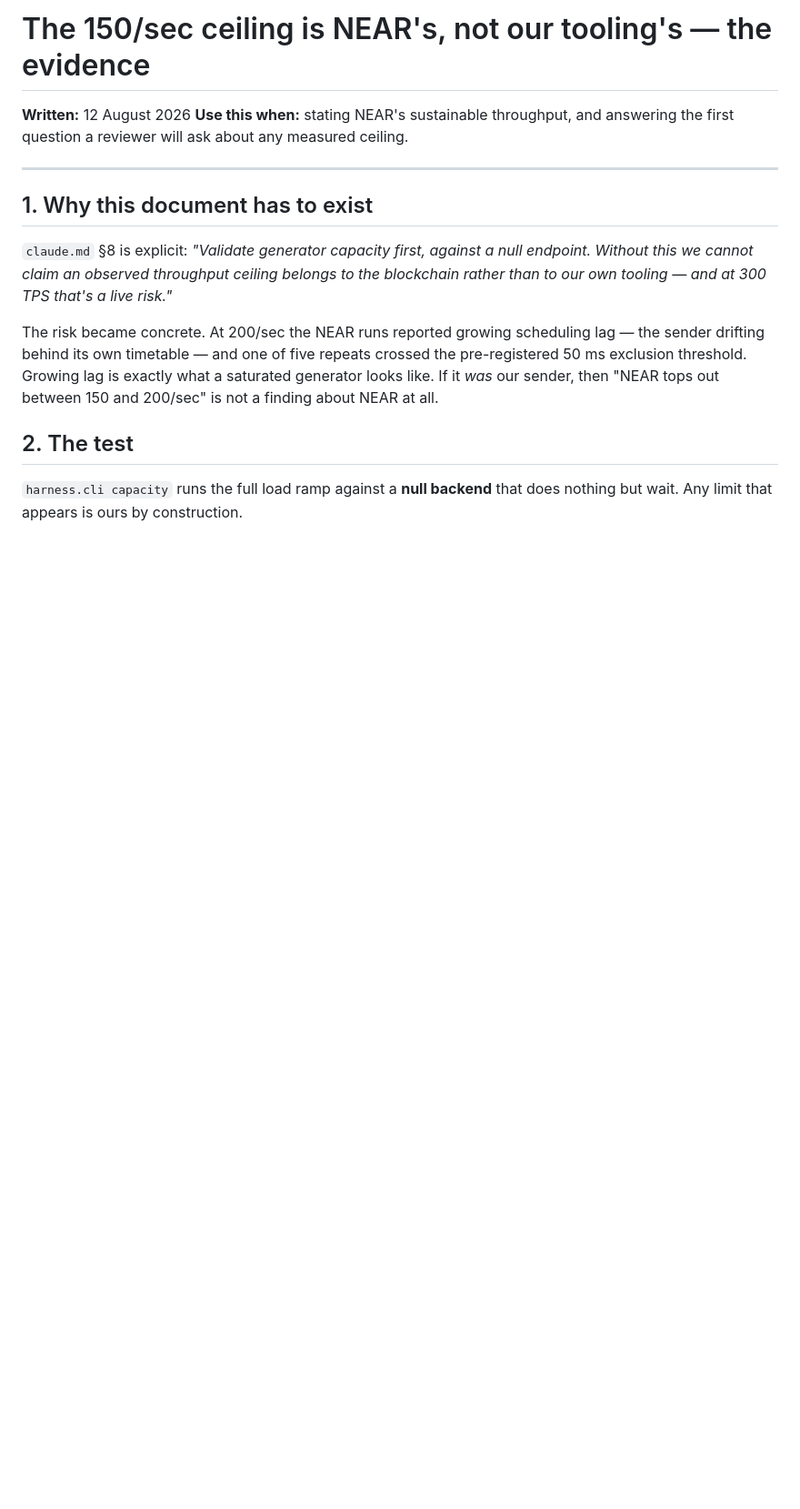
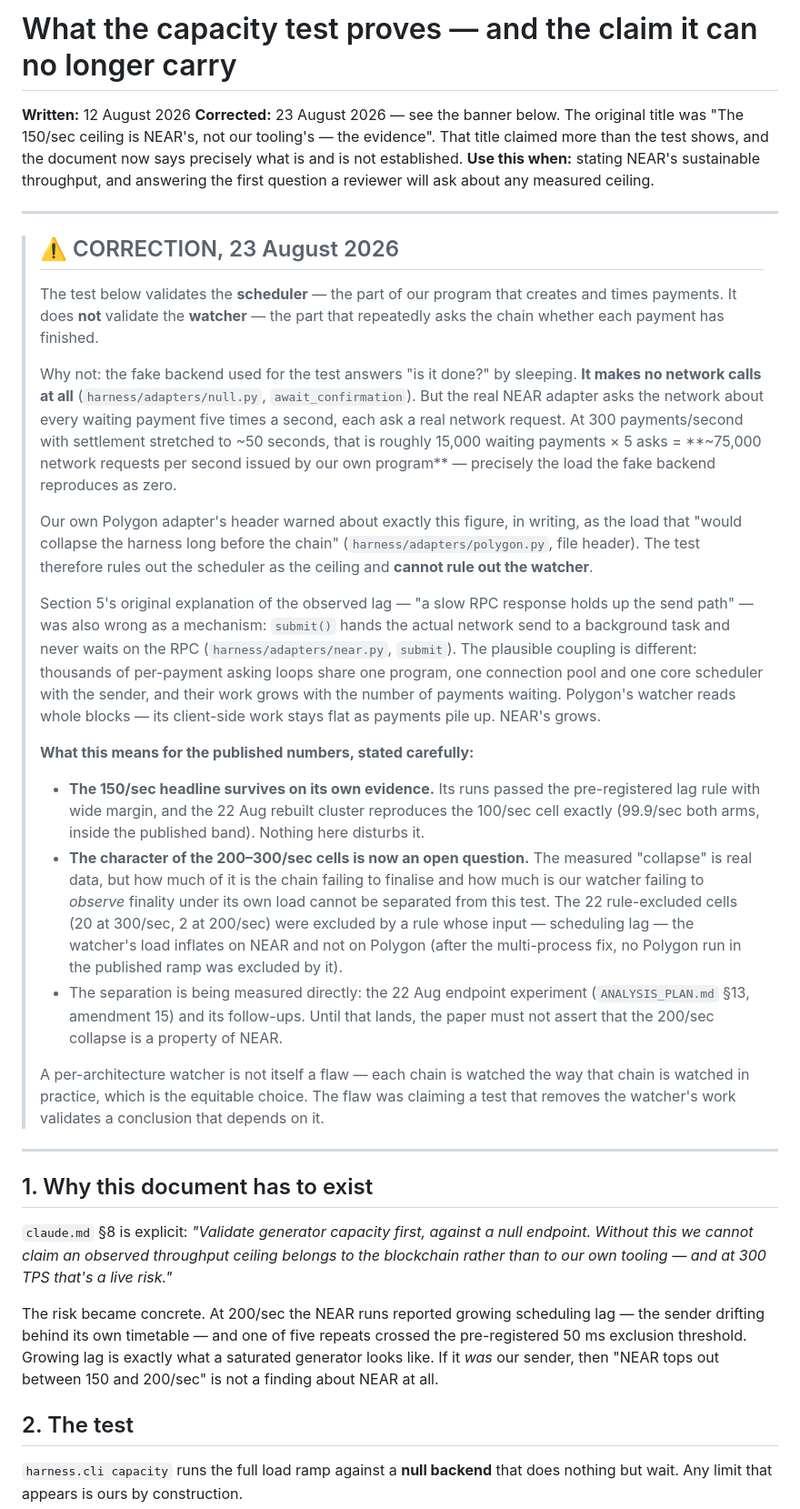
Before and after one commit to OnGodCR/Remittance-Research-Benchmarking, a Markdown page: docs/near_methodology/generator_is_not_the_ceiling.md, the part around one of its changes. Shown at 91% size. Drawn GitHub-style; blank space fills up the shorter version.

```diff
--- a/docs/near_methodology/generator_is_not_the_ceiling.md
+++ b/docs/near_methodology/generator_is_not_the_ceiling.md
@@ -1,8 +1,67 @@
-# The 150/sec ceiling is NEAR's, not our tooling's — the evidence
+# What the capacity test proves — and the claim it can no longer carry
 
 **Written:** 12 August 2026
+**Corrected:** 23 August 2026 — see the banner below. The original title was
+"The 150/sec ceiling is NEAR's, not our tooling's — the evidence". That title
+claimed more than the test shows, and the document now says precisely what is
+and is not established.
 **Use this when:** stating NEAR's sustainable throughput, and answering the
 first question a reviewer will ask about any measured ceiling.
+
+---
+
+> ## ⚠️ CORRECTION, 23 August 2026
+>
+> The test below validates the **scheduler** — the part of our program that
+> creates and times payments. It does **not** validate the **watcher** — the
+> part that repeatedly asks the chain whether each payment has finished.
+>
+> Why not: the fake backend used for the test answers "is it done?" by
+> sleeping. **It makes no network calls at all** (`harness/adapters/null.py`,
+> `await_confirmation`). But the real NEAR adapter asks the network about
+> every waiting payment five times a second, each ask a real network request.
+> At 300 payments/second with settlement stretched to ~50 seconds, that is
+> roughly 15,000 waiting payments × 5 asks = **~75,000 network requests per
+> second issued by our own program** — precisely the load the fake backend
+> reproduces as zero.
+>
+> Our own Polygon adapter's header warned about exactly this figure, in
+> writing, as the load that "would collapse the harness long before the
+> chain" (`harness/adapters/polygon.py`, file header). The test therefore
+> rules out the scheduler as the ceiling and **cannot rule out the watcher**.
+>
+> Section 5's original explanation of the observed lag — "a slow RPC response
+> holds up the send path" — was also wrong as a mechanism: `submit()` hands
+> the actual network send to a background task and never waits on the RPC
+> (`harness/adapters/near.py`, `submit`). The plausible coupling is different:
+> thousands of per-payment asking loops share one program, one connection
+> pool and one core scheduler with the sender, and their work grows with the
+> number of payments waiting. Polygon's watcher reads whole blocks — its
+> client-side work stays flat as payments pile up. NEAR's grows.
+>
+> **What this means for the published numbers, stated carefully:**
+>
+> - **The 150/sec headline survives on its own evidence.** Its runs passed
+>   the pre-registered lag rule with wide margin, and the 22 Aug rebuilt
+>   cluster reproduces the 100/sec cell exactly (99.9/sec both arms, inside
+>   the published band). Nothing here disturbs it.
+> - **The character of the 200–300/sec cells is now an open question.** The
+>   measured "collapse" is real data, but how much of it is the chain
+>   failing to finalise and how much is our watcher failing to *observe*
+>   finality under its own load cannot be separated from this test. The
+>   22 rule-excluded cells (20 at 300/sec, 2 at 200/sec) were excluded by a
+>   rule whose input — scheduling lag — the watcher's load inflates on NEAR
+>   and not on Polygon (after the multi-process fix, no Polygon run in the
+>   published ramp was excluded by it).
+> - The separation is being measured directly: the 22 Aug endpoint
+>   experiment (`ANALYSIS_PLAN.md` §13, amendment 15) and its follow-ups.
+>   Until that lands, the paper must not assert that the 200/sec collapse
+>   is a property of NEAR.
+>
+> A per-architecture watcher is not itself a flaw — each chain is watched
+> the way that chain is watched in practice, which is the equitable choice.
+> The flaw was claiming a test that removes the watcher's work validates a
+> conclusion that depends on it.
 
 ---
 
```
Also changed, not shown: other parts of docs/near_methodology/generator_is_not_the_ceiling.md (+55 -26 lines), RESUME_HERE.md (+1 -4 lines).
